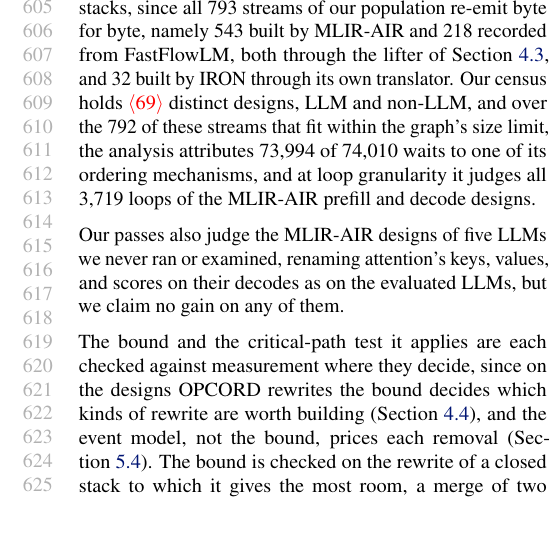
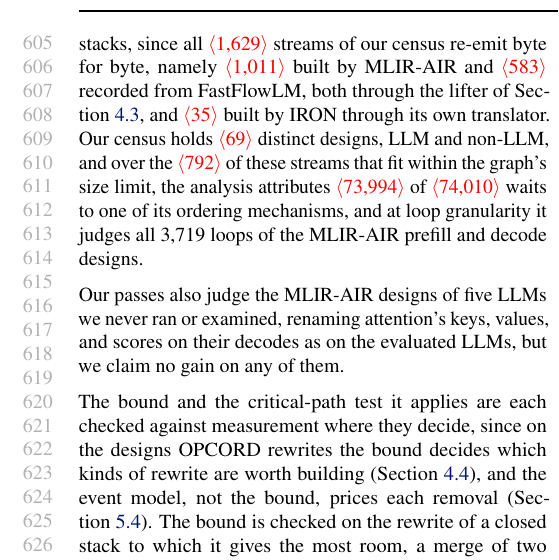
Before and after one commit to jskimko/aie-cosched, a LaTeX paper (paper/main.tex, which reads paper/7-eval.tex): part of one column of page 12 of 18, cut so that both start at the same text, the shorter picture padded with empty space. Compiled offline with pdfLaTeX.

Commit message:
paper: the census's stream counts over its designs as read (pending pass-0's recount), the Stream and Allo rows' status

```diff
--- a/paper/7-eval.tex
+++ b/paper/7-eval.tex
@@ -144,10 +144,10 @@ A second, independent implementation of the stream pass's checker agrees with it
 \subsection{Coverage and Bounds of the Analysis}
 \label{subsec:census}
 
-% VALUE: the census defined (112 designs from three stacks); the analysis reads exactly what each stack dispatches: streams of three toolchains re-emit byte for byte, nearly every wait is attributed to a mechanism, and every loop of the MLIR-AIR designs is judged; the bound is checked against measurement in Sections 6.3 and 6.7
-Because the analysis starts from artifacts a stack has already emitted, it must read them exactly, and it does on all three stacks, since all 793 streams of our population re-emit byte for byte, namely 543 built by MLIR-AIR and 218 recorded from FastFlowLM, both through the lifter of Section~\ref{subsec:closed}, and 32 built by IRON through its own translator.
-% COMMENT: re-derive from pass-0's census with FastFlowLM's long-prompt engine folded in: distinct designs read (old 67, expected 69, excluding the 26 / 33 rows that re-record a design at another prompt length and the 19 survey rows listed but not read), streams (expected 900 = 543 MLIR-AIR + 325 FastFlowLM + 32 IRON), the analysed / too-large split, and the waits attributed.
-Our census holds \E{69} distinct designs, LLM and non-LLM, and over the 792 of these streams that fit within the graph's size limit, the analysis attributes 73{,}994 of 74{,}010 waits to one of its ordering mechanisms, and at loop granularity it judges all 3{,}719 loops of the MLIR-AIR prefill and decode designs.
+% VALUE: the census defined (the distinct designs we read from three stacks, counted once here); the analysis reads exactly what each stack dispatches: streams of three toolchains re-emit byte for byte, nearly every wait is attributed to a mechanism, and every loop of the MLIR-AIR designs is judged; the bound is checked against measurement in Sections 6.3 and 6.7
+Because the analysis starts from artifacts a stack has already emitted, it must read them exactly, and it does on all three stacks, since all \E{1{,}629} streams of our census re-emit byte for byte, namely \E{1{,}011} built by MLIR-AIR and \E{583} recorded from FastFlowLM, both through the lifter of Section~\ref{subsec:closed}, and \E{35} built by IRON through its own translator.
+% COMMENT: re-derive from pass-0's census with FastFlowLM's long-prompt engine folded in: distinct designs read (old 67, expected 69, excluding the 26 / 33 rows that re-record a design at another prompt length and the 19 survey rows listed but not read), every count over the census as read, its 69 designs' 1,629 distinct streams (MLIR-AIR 1,011, FastFlowLM 583, IRON 35; aie-cosched c82d28f population-census.tsv), which replaces the earlier 793-stream subset: the byte-for-byte round trip, the analysed / too-large split, and the waits attributed (pass-0 census_counts.py, pending).
+Our census holds \E{69} distinct designs, LLM and non-LLM, and over the \E{792} of these streams that fit within the graph's size limit, the analysis attributes \E{73{,}994} of \E{74{,}010} waits to one of its ordering mechanisms, and at loop granularity it judges all 3{,}719 loops of the MLIR-AIR prefill and decode designs.
 % SOURCE: population and round trips (aie-cosched adf0e2c, passes/population_roundtrip.py, results/2026-10-24-population/check.json: 793 = AIR 543 (539 dispatched prefill in gate (6), 4 fused decode in gate (3)) + FastFlowLM 218 (gate (14)) + IRON 32 (gate (9)), no_roundtrip empty; 792 analysed, 1 too-large, IRON decode-fused_op fc078b33 at 179,576 ops over the 60,000-node limit; matched by sha256[:16]); gates in vault lab-cosched-passes (3), (6), (9), (14); attribution aie-cosched results/2026-10-23-s35-data (registered c57b708, result ef6733a); loops 3dbc1ee (MLIR-AIR prefill 3,488 / 3,488, the nine fused decodes 231 / 231).
 
 % VALUE: our passes also judge MLIR-AIR designs of LLMs never run or examined, renaming their decodes as on the evaluated LLMs, with no gain claimed
```
Also changed, not shown: paper/7-eval.tex (3 more changed lines).
